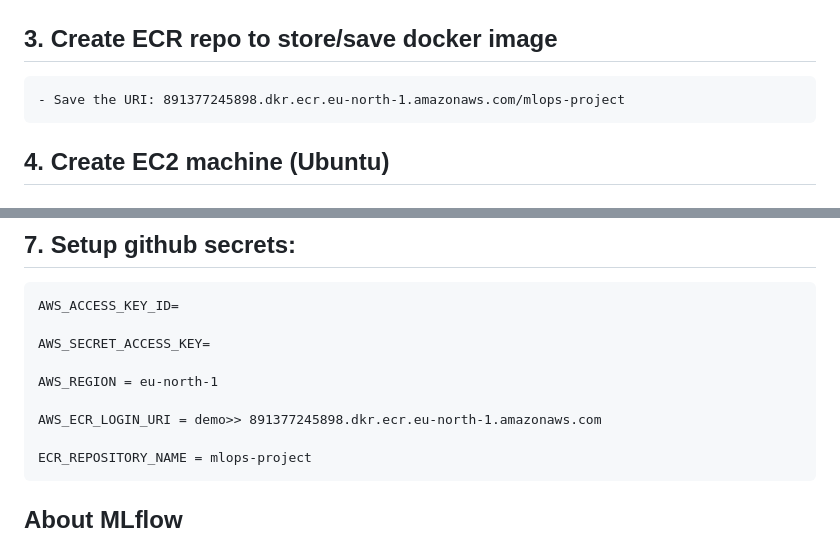
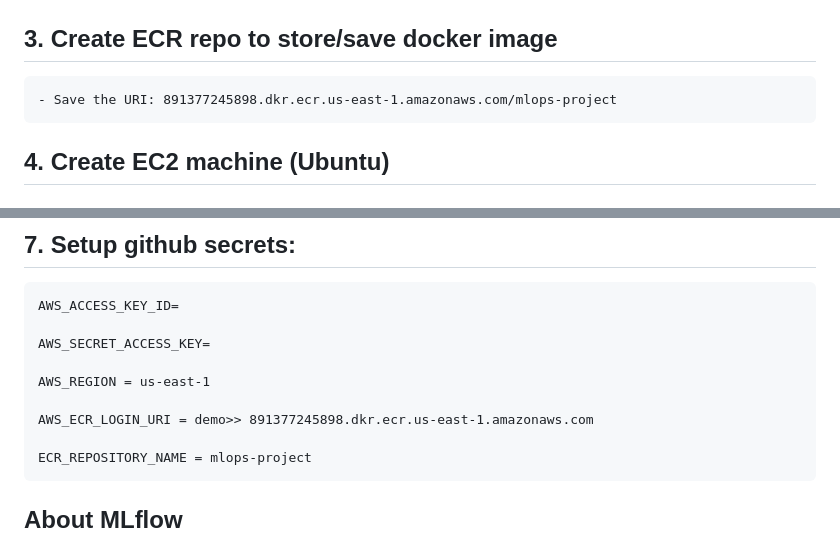
Before and after one commit to Karthik06-Git/EndToEnd_MLOps_Project, a Markdown page: README.md, 2 parts joined by grey strips. Drawn GitHub-style.

```diff
--- a/README.md
+++ b/README.md
@@ -133,7 +133,7 @@ set MLFLOW_TRACKING_PASSWORD=a3cb112c9d5517810f14bf35658ea4d8abb54d97
 
 
 ## 3. Create ECR repo to store/save docker image
-    - Save the URI: 891377245898.dkr.ecr.eu-north-1.amazonaws.com/mlops-project
+    - Save the URI: 891377245898.dkr.ecr.us-east-1.amazonaws.com/mlops-project
 
 
 ## 4. Create EC2 machine (Ubuntu)
@@ -167,9 +167,9 @@ set MLFLOW_TRACKING_PASSWORD=a3cb112c9d5517810f14bf35658ea4d8abb54d97
 
     AWS_SECRET_ACCESS_KEY=
 
-    AWS_REGION = eu-north-1
+    AWS_REGION = us-east-1
 
-    AWS_ECR_LOGIN_URI = demo>> 891377245898.dkr.ecr.eu-north-1.amazonaws.com
+    AWS_ECR_LOGIN_URI = demo>> 891377245898.dkr.ecr.us-east-1.amazonaws.com
 
     ECR_REPOSITORY_NAME = mlops-project
 
```
